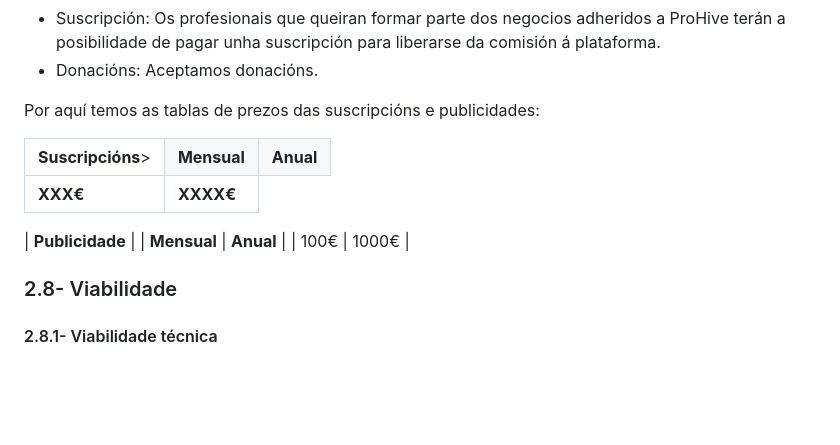
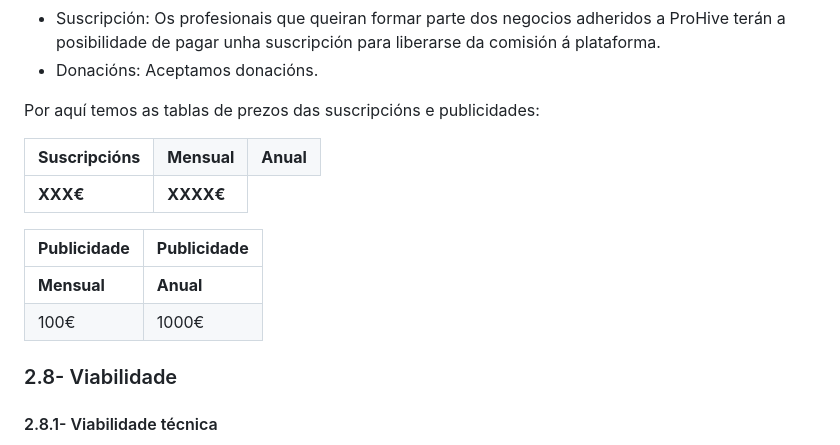
Before and after one commit to ManuelCaneda/Proxecto-DAW-24-25-Manuel-Caneda-Bernardez, a Markdown page: doc/templates/1_Anteproxecto.md, the part around the change. Drawn GitHub-style; blank space fills up the shorter version.

Commit message:
tablas en ingresos

```diff
--- a/doc/templates/1_Anteproxecto.md
+++ b/doc/templates/1_Anteproxecto.md
@@ -129,7 +129,7 @@ Por aquí temos as tablas de prezos das suscripcións e publicidades:
 
 <table>
   <tr>
-    <td rowspan="2"><b>Suscripcións</b>></td>
+    <td rowspan="2"><b>Suscripcións</b></td>
   </tr>
   <tr>
     <td><b>Mensual</b></td>
@@ -141,7 +141,8 @@ Por aquí temos as tablas de prezos das suscripcións e publicidades:
   </tr>
 </table>
 
-| **Publicidade** |
+| **Publicidade** | **Publicidade** |
+|-------------|-----------|
 | **Mensual** | **Anual** |
 | 100€ | 1000€ |
 
```
